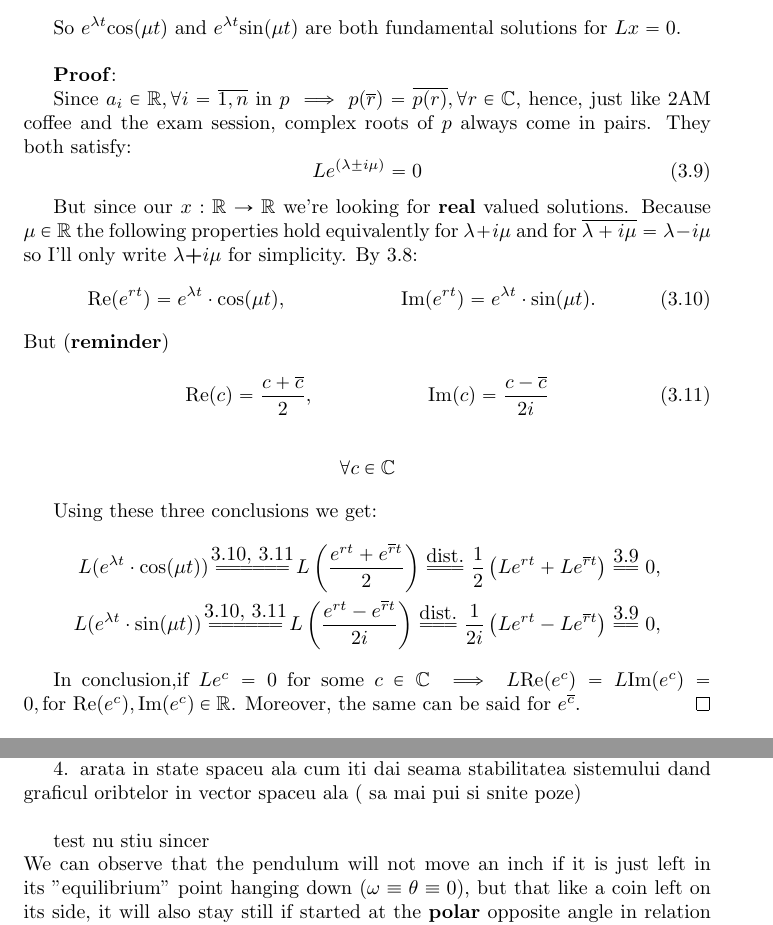
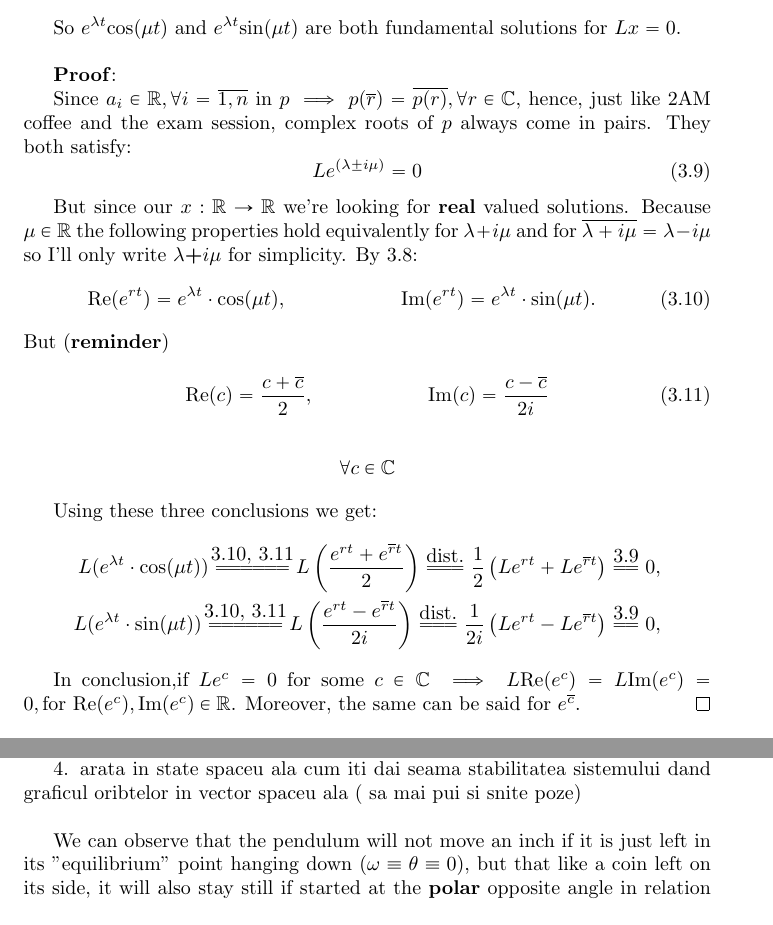
Before and after one commit to viktorashi/bachelor-thesis, a LaTeX thesis (main.tex, which reads chapters/chapter3.tex): two parts of pages 12 and 19 of 27, joined at a grey line, cut so that both start at the same text. Compiled offline with pdfLaTeX; a LaTeX package or settings file that is missing is left out.

Commit message:
OMGOMGOG GATA NU MAI ARE BUBAA ERA DEL A AMSMATHH

```diff
--- a/chapters/chapter3.tex
+++ b/chapters/chapter3.tex
@@ -537,11 +526,8 @@ si dupa mai gasesti un exemplu mistio in 3d
 
 arat dupa ce faci toate demonstratiile pentru n dimensiuni, niste poze si cazuri particulare in 2,3 dimensiuni, cv ce se paote vedea cu poze
 
-
-
 4. arata in state spaceu ala cum iti dai seama stabilitatea sistemului dand graficul oribtelor in vector spaceu ala ( sa mai pui si snite poze)\\
 
-test nu stiu sincer \\
 We can observe that the pendulum will not move an inch if it is just left in its "equilibrium" point hanging down ($\omega \equiv \theta \equiv 0$), but that like a coin left on its side, it will also stay still if started at the \textbf{polar} opposite angle in relation to the stability angle ($\omega =0 , \theta = 180 \degree)$, standing up.
 Althought, like a coin left standing on its side, even the slightest deviation will get it tumbling down. This can be observed in the system's phase portrait. The study of how much such changes in initial conditions influence later behaviour is what we call the \textbf{stability} of certain points inside the system.
 
--- a/main.tex
+++ b/main.tex
@@ -5,25 +5,23 @@
 % type may be bachelor or master (default is bachelor)
 \usepackage[language=english, type=bachelor]{style}
 
+\usepackage[citestyle=alphabetic,bibstyle=authortitle]{biblatex}
+\addbibresource{references.bibreferences.bib}
 
-\usepackage{biblatex}
-\addbibresource{references.bibreferences.bib}
+% am nevoie de asta aparent ca sa-mi typesetuiasca quoturile din alte referinte
+\usepackage{csquotes}
+
+% pt nr reale
+\usepackage{amssymb, amsmath, amsthm}
 
 % sa desenez cerculetele alea
 \usepackage{tikz}
 
-% pt nr reale
-\usepackage{amssymb}
-
 % pt produsu cartezian
 \usepackage{mathabx}
-\usepackage{amsmath}
 
 % sa scriu text peste egal
 \usepackage{mathtools}
-
-
-
 
 %\geometry{a4paper,top=2.5cm,left=3cm,right=2.5cm,bottom=2.5cm}
 %in style
@@ -46,8 +44,6 @@
 \definecolor{codegray}{rgb}{0.5,0.5,0.5}
 \definecolor{codepurple}{rgb}{0.58,0,0.82}
 \definecolor{backcolour}{rgb}{0.95,0.95,0.92}
-
-\usepackage{amsthm}
 
 % sa facem teorma gotica lmao
 \usepackage{yfonts}
```
Also changed, not shown: chapters/chapter3.tex (19 more changed lines), main.tex (8 more changed lines). Lines whose indentation alone changed are shown as unchanged.
